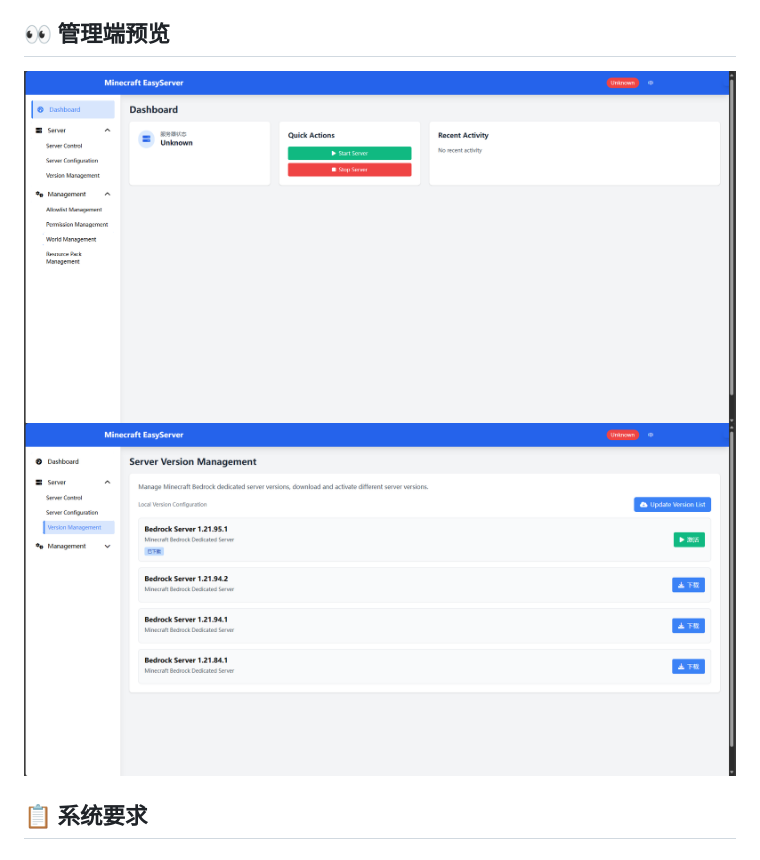
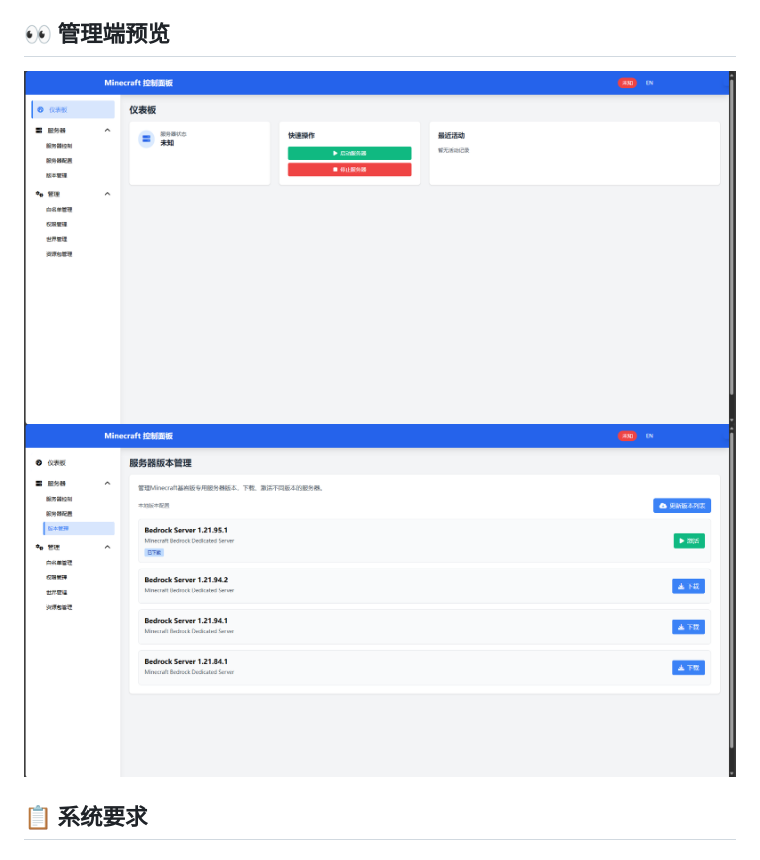
Before and after one commit to ckfanzhe/minecraft-easyserver, a Markdown page: docs/README_CN.md, the part around the change. Drawn GitHub-style.

Commit message:
Update README_CN.md
update screenshot file path

```diff
--- a/docs/README_CN.md
+++ b/docs/README_CN.md
@@ -54,8 +54,8 @@
 - **资源删除** 安全删除不需要的资源包
 
 ## 👀 管理端预览
-![管理主页预览](resources/screenshot-en-home.png)
-![服务器下载面板预览](resources/screenshot-en-download.png)
+![管理主页预览](resources/screenshot-zh-home.png)
+![服务器下载面板预览](resources/screenshot-zh-download.png)
 
 ## 📋 系统要求
 
```
